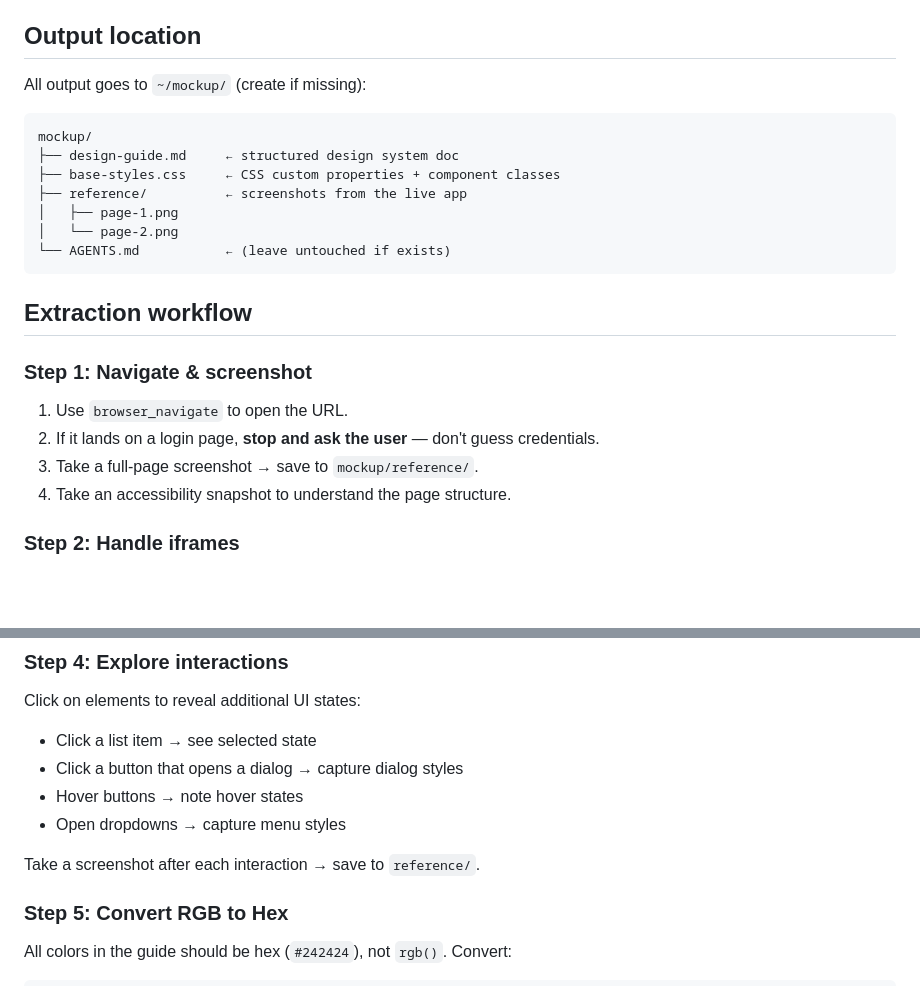
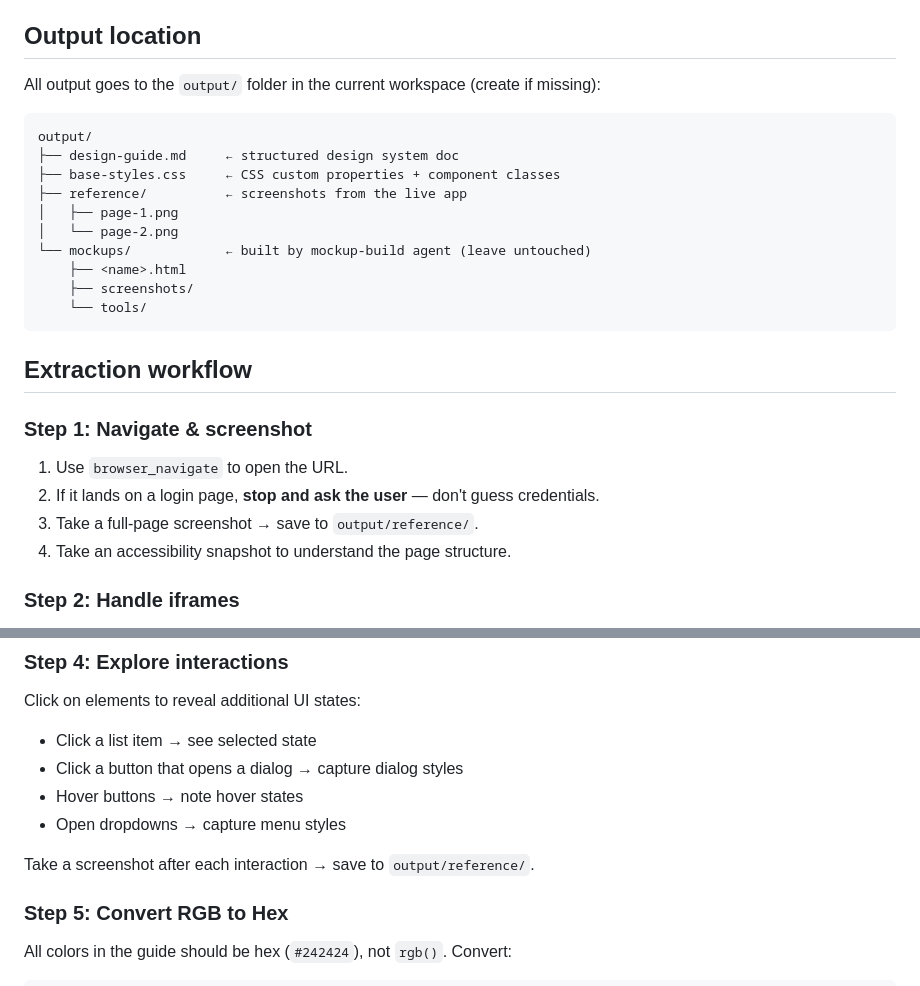
Before and after one commit to falloutxAY/mockup-builder, a Markdown page: skills/mockup-extract/SKILL.md, 2 parts joined by grey strips. GitHub-like rendering; blank space fills up the shorter version.

Commit message:
Update skill instructions: output folder structure with mockups/ subtree

````diff
--- a/skills/mockup-extract/SKILL.md
+++ b/skills/mockup-extract/SKILL.md
@@ -21,15 +21,18 @@ The user provides:
 
 ## Output location
 
-All output goes to `~/mockup/` (create if missing):
+All output goes to the `output/` folder in the current workspace (create if missing):
 ```
-mockup/
+output/
 ├── design-guide.md     ← structured design system doc
 ├── base-styles.css     ← CSS custom properties + component classes
 ├── reference/          ← screenshots from the live app
 │   ├── page-1.png
 │   └── page-2.png
-└── AGENTS.md           ← (leave untouched if exists)
+└── mockups/            ← built by mockup-build agent (leave untouched)
+    ├── <name>.html
+    ├── screenshots/
+    └── tools/
 ```
 
 ## Extraction workflow
@@ -37,7 +40,7 @@ mockup/
 ### Step 1: Navigate & screenshot
 1. Use `browser_navigate` to open the URL.
 2. If it lands on a login page, **stop and ask the user** — don't guess credentials.
-3. Take a full-page screenshot → save to `mockup/reference/`.
+3. Take a full-page screenshot → save to `output/reference/`.
 4. Take an accessibility snapshot to understand the page structure.
 
 ### Step 2: Handle iframes
@@ -102,7 +105,7 @@ Click on elements to reveal additional UI states:
 - Hover buttons → note hover states
 - Open dropdowns → capture menu styles
 
-Take a screenshot after each interaction → save to `reference/`.
+Take a screenshot after each interaction → save to `output/reference/`.
 
 ### Step 5: Convert RGB to Hex
 All colors in the guide should be hex (`#242424`), not `rgb()`. Convert:
````
Also changed, not shown: skills/mockup-build/SKILL.md (+9 -8 lines).
